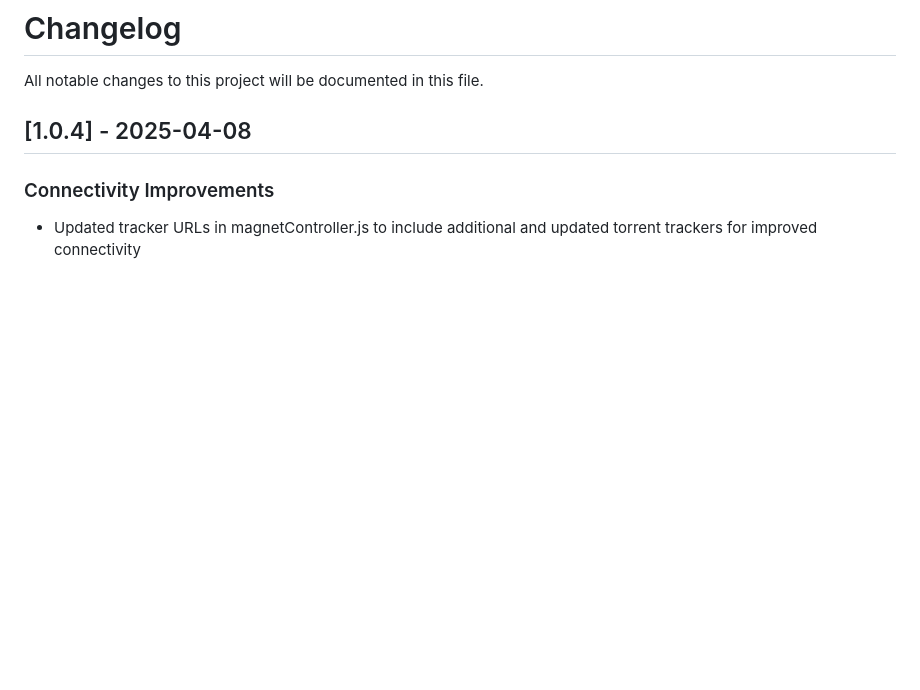
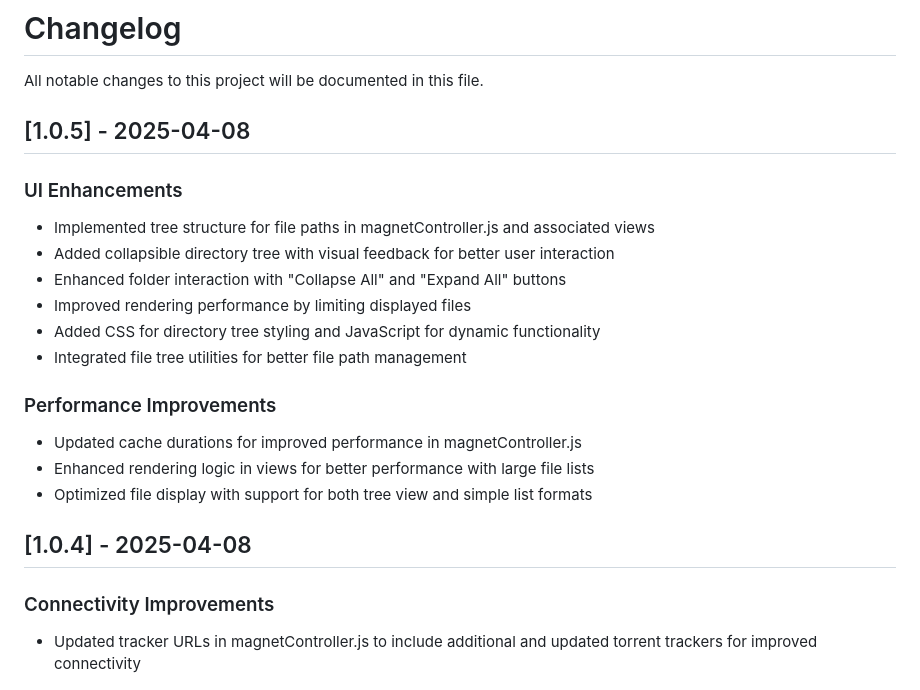
Before and after one commit to thejordanprice/p2pspider, a Markdown page: CHANGELOG.md, the part around the change. GitHub-like rendering; blank space fills up the shorter version.

```diff
--- a/CHANGELOG.md
+++ b/CHANGELOG.md
@@ -1,6 +1,21 @@
 # Changelog
 
 All notable changes to this project will be documented in this file.
+
+## [1.0.5] - 2025-04-08
+
+### UI Enhancements
+- Implemented tree structure for file paths in magnetController.js and associated views
+- Added collapsible directory tree with visual feedback for better user interaction
+- Enhanced folder interaction with "Collapse All" and "Expand All" buttons
+- Improved rendering performance by limiting displayed files
+- Added CSS for directory tree styling and JavaScript for dynamic functionality
+- Integrated file tree utilities for better file path management
+
+### Performance Improvements
+- Updated cache durations for improved performance in magnetController.js
+- Enhanced rendering logic in views for better performance with large file lists
+- Optimized file display with support for both tree view and simple list formats
 
 ## [1.0.4] - 2025-04-08
 
```
Also changed, not shown: RELEASE_NOTES.md (+35 -0 lines).
